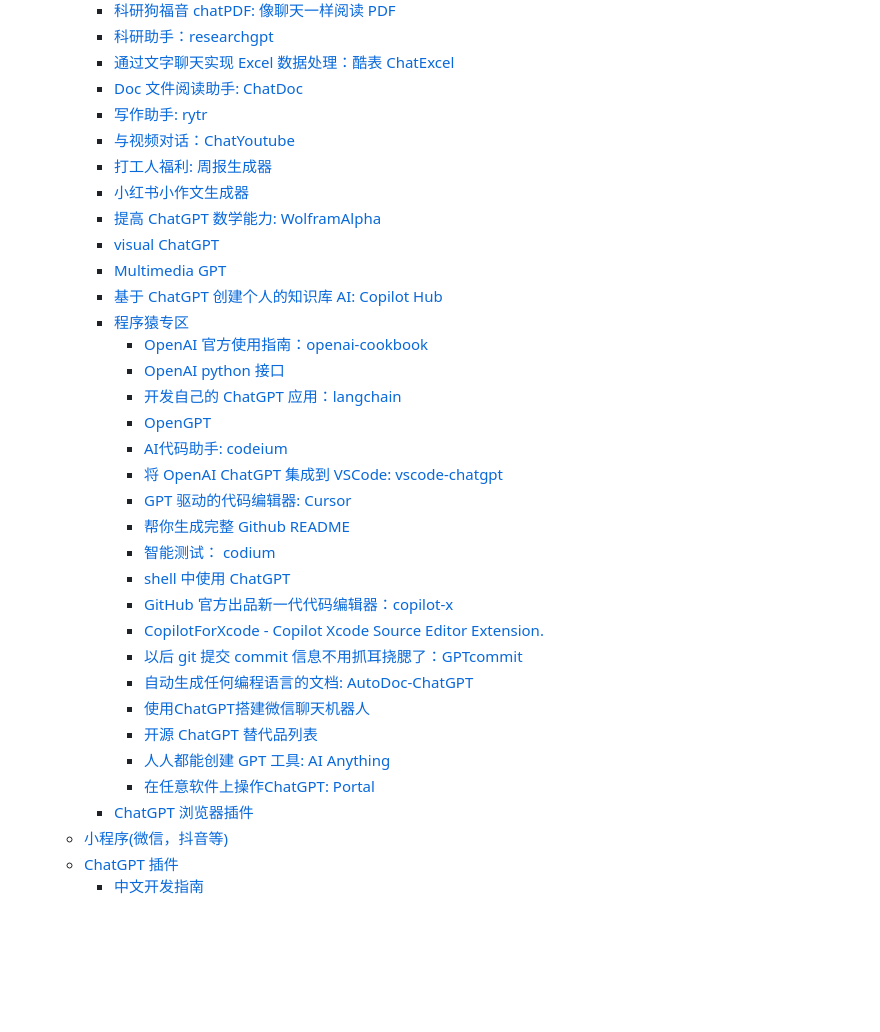
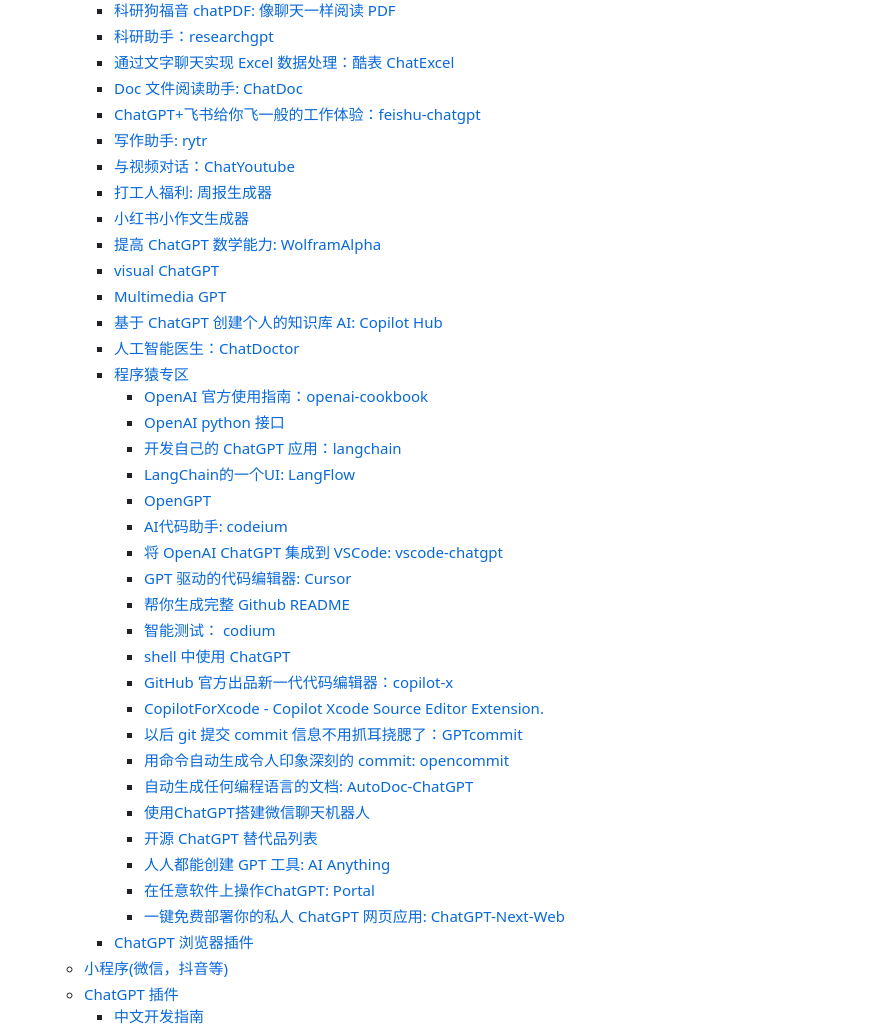
Before and after one commit to EmbraceAGI/awesome-chatgpt-zh, a Markdown page: README.md, the part around one of its changes. Rendered like a GitHub page; blank space fills up the shorter version.

```diff
--- a/README.md
+++ b/README.md
@@ -25,6 +25,7 @@ ChatGPT 中文指南项目旨在帮助中文用户了解和使用ChatGPT。我
     - [科研助手：researchgpt](#科研助手researchgpt)
     - [通过文字聊天实现 Excel 数据处理：酷表 ChatExcel](#通过文字聊天实现-excel-数据处理酷表-chatexcel)
     - [Doc 文件阅读助手: ChatDoc ](#doc-文件阅读助手-chatdoc-)
+    - [ChatGPT+飞书给你飞一般的工作体验：feishu-chatgpt ](#chatgpt飞书给你飞一般的工作体验feishu-chatgpt-)
     - [写作助手: rytr](#写作助手-rytr)
     - [与视频对话：ChatYoutube](#与视频对话chatyoutube)
     - [打工人福利: 周报生成器](#打工人福利-周报生成器)
@@ -33,10 +34,12 @@ ChatGPT 中文指南项目旨在帮助中文用户了解和使用ChatGPT。我
     - [visual ChatGPT](#visual-chatgpt)
     - [Multimedia GPT](#multimedia-gpt)
     - [基于 ChatGPT 创建个人的知识库 AI: Copilot Hub](#基于-chatgpt-创建个人的知识库-ai-copilot-hub)
+    - [人工智能医生：ChatDoctor](#人工智能医生chatdoctor)
     - [程序猿专区](#程序猿专区)
       - [OpenAI 官方使用指南：openai-cookbook](#openai-官方使用指南openai-cookbook)
       - [OpenAI python 接口](#openai-python-接口)
       - [开发自己的 ChatGPT 应用：langchain](#开发自己的-chatgpt-应用langchain)
+      - [LangChain的一个UI: LangFlow](#langchain的一个ui-langflow)
       - [OpenGPT](#opengpt)
       - [AI代码助手: codeium](#ai代码助手-codeium)
       - [将 OpenAI ChatGPT 集成到 VSCode: vscode-chatgpt](#将-openai-chatgpt-集成到-vscode-vscode-chatgpt)
@@ -47,11 +50,13 @@ ChatGPT 中文指南项目旨在帮助中文用户了解和使用ChatGPT。我
       - [GitHub 官方出品新一代代码编辑器：copilot-x](#github-官方出品新一代代码编辑器copilot-x)
       - [CopilotForXcode - Copilot Xcode Source Editor Extension.](#copilotforxcode---copilot-xcode-source-editor-extension)
       - [以后 git 提交 commit 信息不用抓耳挠腮了：GPTcommit](#以后-git-提交-commit-信息不用抓耳挠腮了gptcommit)
+      - [用命令自动生成令人印象深刻的 commit: opencommit](#用命令自动生成令人印象深刻的-commit-opencommit)
       - [自动生成任何编程语言的文档: AutoDoc-ChatGPT](#自动生成任何编程语言的文档-autodoc-chatgpt)
       - [使用ChatGPT搭建微信聊天机器人](#使用chatgpt搭建微信聊天机器人)
       - [开源 ChatGPT 替代品列表](#开源-chatgpt-替代品列表)
       - [人人都能创建 GPT 工具: AI Anything](#人人都能创建-gpt-工具-ai-anything)
       - [在任意软件上操作ChatGPT: Portal](#在任意软件上操作chatgpt-portal)
+      - [一键免费部署你的私人 ChatGPT 网页应用: ChatGPT-Next-Web](#一键免费部署你的私人-chatgpt-网页应用-chatgpt-next-web)
     - [ChatGPT 浏览器插件](#chatgpt-浏览器插件)
   - [小程序(微信，抖音等)](#小程序微信抖音等)
   - [ChatGPT 插件](#chatgpt-插件)
```
Also changed, not shown: other parts of README.md (+40 -2 lines), imgs/chatGPT_feishu.png (added), imgs/chatgpt_next_web.png (added).
